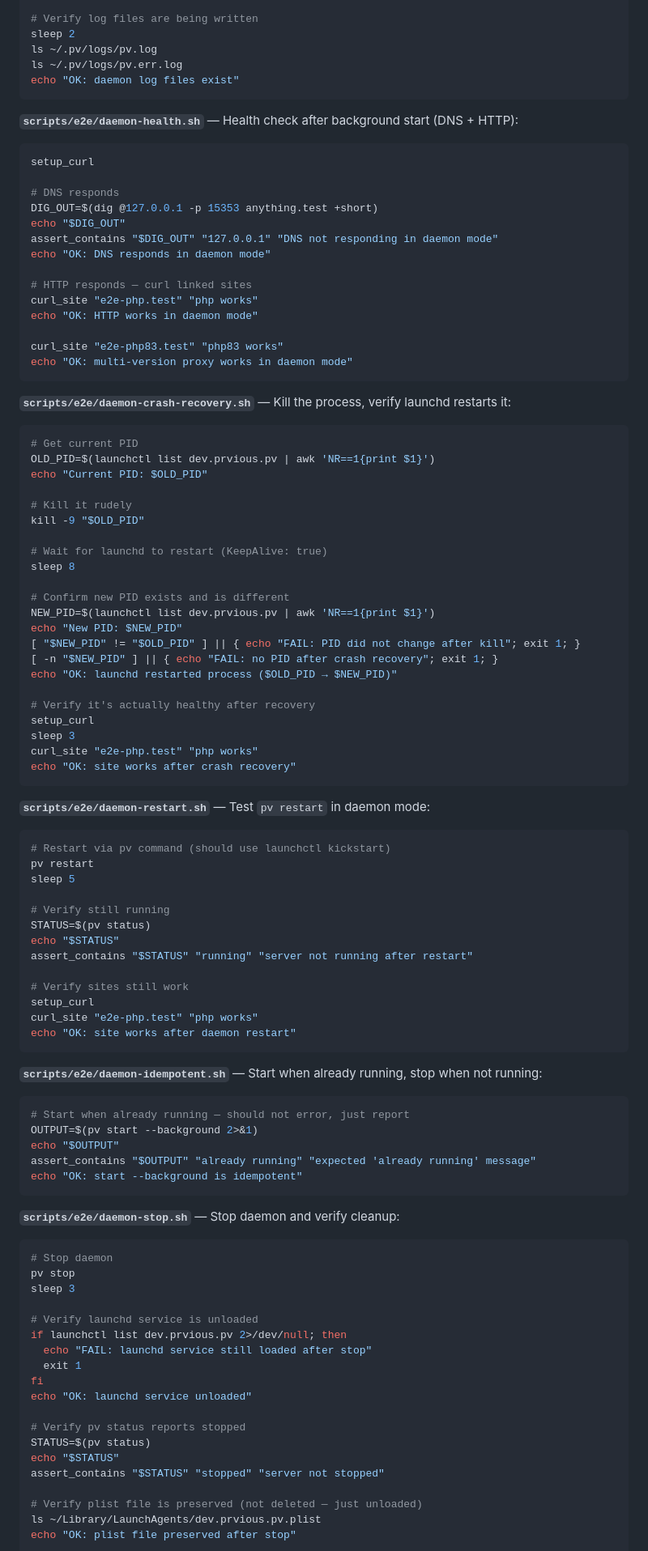
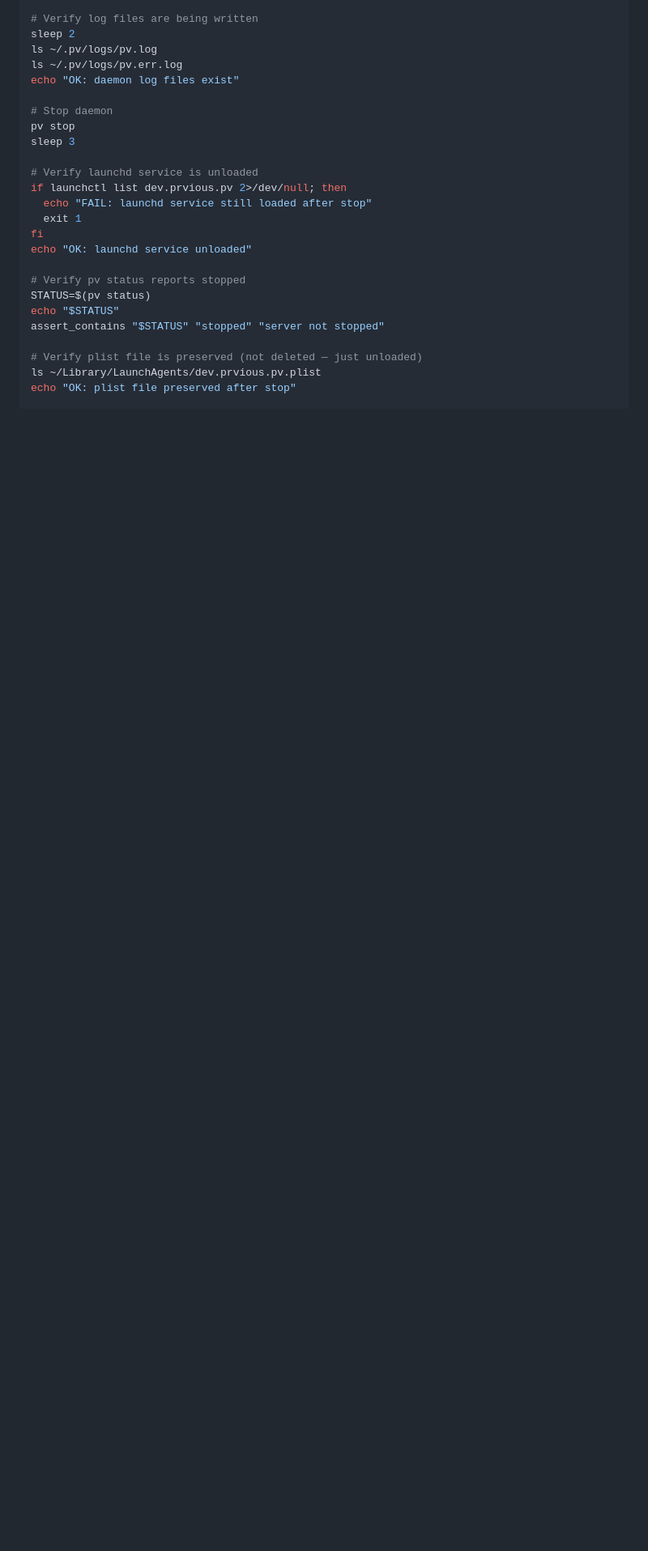
Before and after one commit to prvious/pv, a Markdown page: docs/features/daemon.md, the part around one of its changes. Shown at 81% size. Drawn GitHub-style; blank space fills up the shorter version.

````diff
--- a/docs/features/daemon.md
+++ b/docs/features/daemon.md
@@ -201,85 +203,7 @@ sleep 2
 ls ~/.pv/logs/pv.log
 ls ~/.pv/logs/pv.err.log
 echo "OK: daemon log files exist"
-```
 
-**`scripts/e2e/daemon-health.sh`** — Health check after background start (DNS + HTTP):
-
-```bash
-setup_curl
-
-# DNS responds
-DIG_OUT=$(dig @127.0.0.1 -p 15353 anything.test +short)
-echo "$DIG_OUT"
-assert_contains "$DIG_OUT" "127.0.0.1" "DNS not responding in daemon mode"
-echo "OK: DNS responds in daemon mode"
-
-# HTTP responds — curl linked sites
-curl_site "e2e-php.test" "php works"
-echo "OK: HTTP works in daemon mode"
-
-curl_site "e2e-php83.test" "php83 works"
-echo "OK: multi-version proxy works in daemon mode"
-```
-
-**`scripts/e2e/daemon-crash-recovery.sh`** — Kill the process, verify launchd restarts it:
-
-```bash
-# Get current PID
-OLD_PID=$(launchctl list dev.prvious.pv | awk 'NR==1{print $1}')
-echo "Current PID: $OLD_PID"
-
-# Kill it rudely
-kill -9 "$OLD_PID"
-
-# Wait for launchd to restart (KeepAlive: true)
-sleep 8
-
-# Confirm new PID exists and is different
-NEW_PID=$(launchctl list dev.prvious.pv | awk 'NR==1{print $1}')
-echo "New PID: $NEW_PID"
-[ "$NEW_PID" != "$OLD_PID" ] || { echo "FAIL: PID did not change after kill"; exit 1; }
-[ -n "$NEW_PID" ] || { echo "FAIL: no PID after crash recovery"; exit 1; }
-echo "OK: launchd restarted process ($OLD_PID → $NEW_PID)"
-
-# Verify it's actually healthy after recovery
-setup_curl
-sleep 3
-curl_site "e2e-php.test" "php works"
-echo "OK: site works after crash recovery"
-```
-
-**`scripts/e2e/daemon-restart.sh`** — Test `pv restart` in daemon mode:
-
-```bash
-# Restart via pv command (should use launchctl kickstart)
-pv restart
-sleep 5
-
-# Verify still running
-STATUS=$(pv status)
-echo "$STATUS"
-assert_contains "$STATUS" "running" "server not running after restart"
-
-# Verify sites still work
-setup_curl
-curl_site "e2e-php.test" "php works"
-echo "OK: site works after daemon restart"
-```
-
-**`scripts/e2e/daemon-idempotent.sh`** — Start when already running, stop when not running:
-
-```bash
-# Start when already running — should not error, just report
-OUTPUT=$(pv start --background 2>&1)
-echo "$OUTPUT"
-assert_contains "$OUTPUT" "already running" "expected 'already running' message"
-echo "OK: start --background is idempotent"
-```
-
-**`scripts/e2e/daemon-stop.sh`** — Stop daemon and verify cleanup:
-
-```bash
 # Stop daemon
 pv stop
 sleep 3
````
Also changed, not shown: other parts of docs/features/daemon.md (+42 -137 lines).
